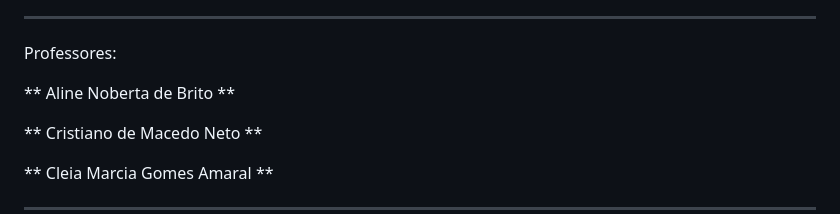
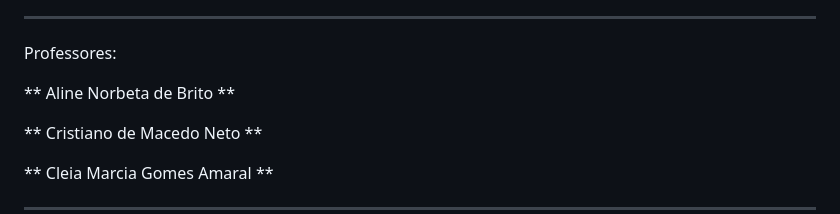
Before and after one commit to LeocsH0/test, a Markdown page: docs/README.md, the part around the change. GitHub-like rendering.

Commit message:
Correção Aline "Norbeta"

```diff
--- a/docs/README.md
+++ b/docs/README.md
@@ -19,7 +19,7 @@
 
 Professores:
 
-** Aline Noberta de Brito **
+** Aline Norbeta de Brito **
 
 ** Cristiano de Macedo Neto **
 
```
